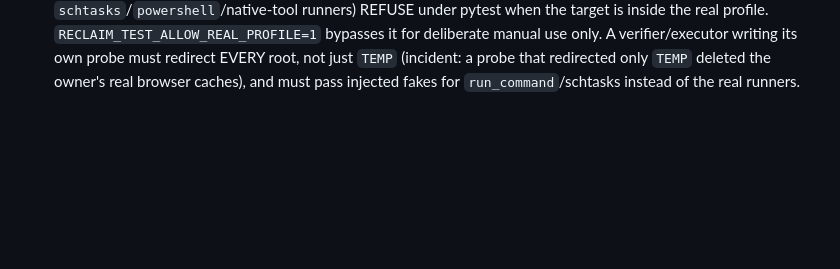
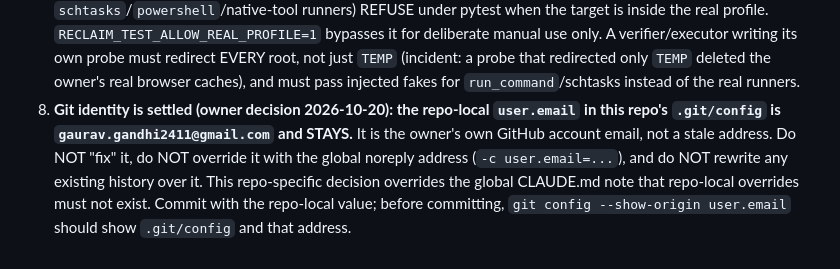
Before and after one commit to gaurav-gandhi-2411/reclaim, a Markdown page: CLAUDE.md, the part around the change. Drawn GitHub-style; blank space fills up the shorter version.

Commit message:
docs(claude-md): record that the repo-local git email is deliberate

```diff
--- a/CLAUDE.md
+++ b/CLAUDE.md
@@ -50,3 +50,4 @@ bit us. Read `docs/RESUME.md` first (it is the living checkpoint).
    A verifier/executor writing its own probe must redirect EVERY root, not just `TEMP` (incident:
    a probe that redirected only `TEMP` deleted the owner's real browser caches), and must pass
    injected fakes for `run_command`/schtasks instead of the real runners.
+8. **Git identity is settled (owner decision 2026-10-20): the repo-local `user.email` in this repo's `.git/config` is `gaurav.gandhi2411@gmail.com` and STAYS.** It is the owner's own GitHub account email, not a stale address. Do NOT "fix" it, do NOT override it with the global noreply address (`-c user.email=...`), and do NOT rewrite any existing history over it. This repo-specific decision overrides the global CLAUDE.md note that repo-local overrides must not exist. Commit with the repo-local value; before committing, `git config --show-origin user.email` should show `.git/config` and that address.
```
